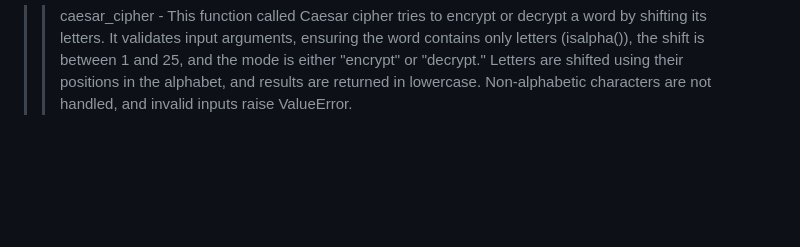
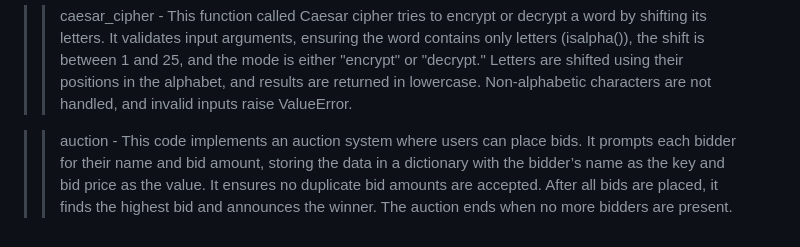
Before and after one commit to markovicmmarko/beginner-mini-python-projects, a Markdown page: README.md, the part around the change. Rendered like a GitHub page; blank space fills up the shorter version.

```diff
--- a/README.md
+++ b/README.md
@@ -27,3 +27,5 @@
 >> ToDo - This program is a command-line to-do list manager. It reads tasks from a text file, todos.txt, and allows users to add, display, edit, and remove tasks. The program continuously prompts users for commands until they choose to exit. Each command performs a specific operation, such as displaying all tasks with numbered indexes or adding a new task to the file. This mini-project is a basic but functional example of file handling and user interaction in Python.
 
 >> caesar_cipher - This function called Caesar cipher tries to encrypt or decrypt a word by shifting its letters. It validates input arguments, ensuring the word contains only letters (isalpha()), the shift is between 1 and 25, and the mode is either "encrypt" or "decrypt." Letters are shifted using their positions in the alphabet, and results are returned in lowercase. Non-alphabetic characters are not handled, and invalid inputs raise ValueError.
+
+>> auction - This code implements an auction system where users can place bids. It prompts each bidder for their name and bid amount, storing the data in a dictionary with the bidder’s name as the key and bid price as the value. It ensures no duplicate bid amounts are accepted. After all bids are placed, it finds the highest bid and announces the winner. The auction ends when no more bidders are present.
```
